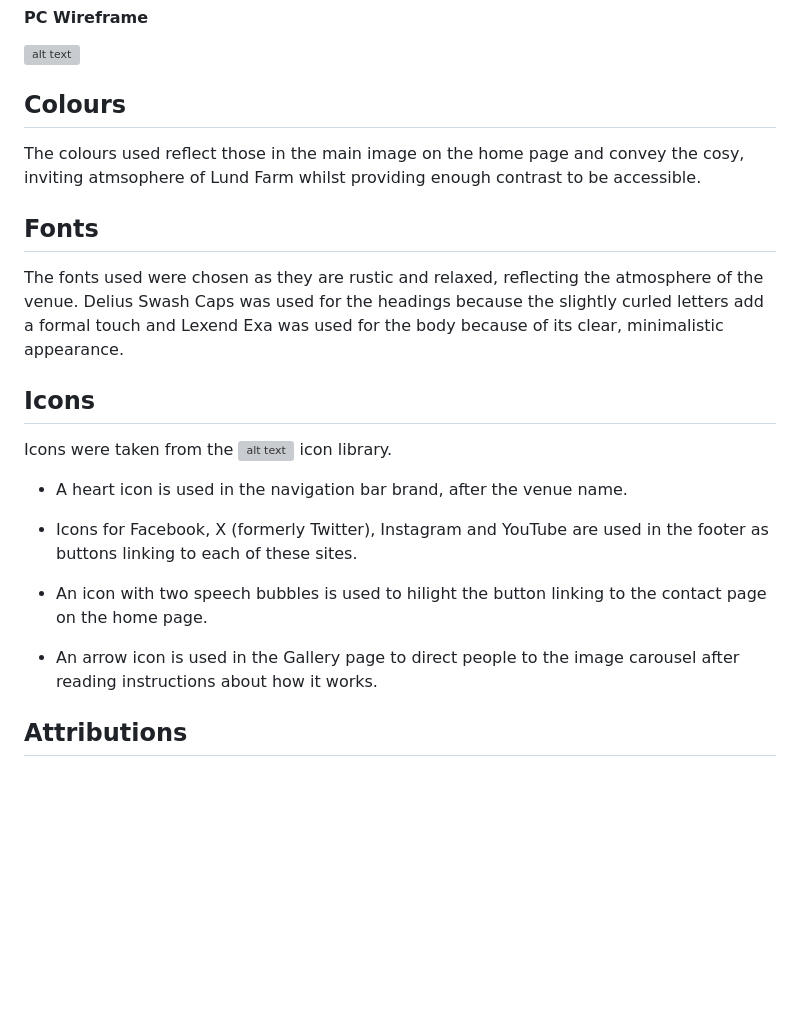
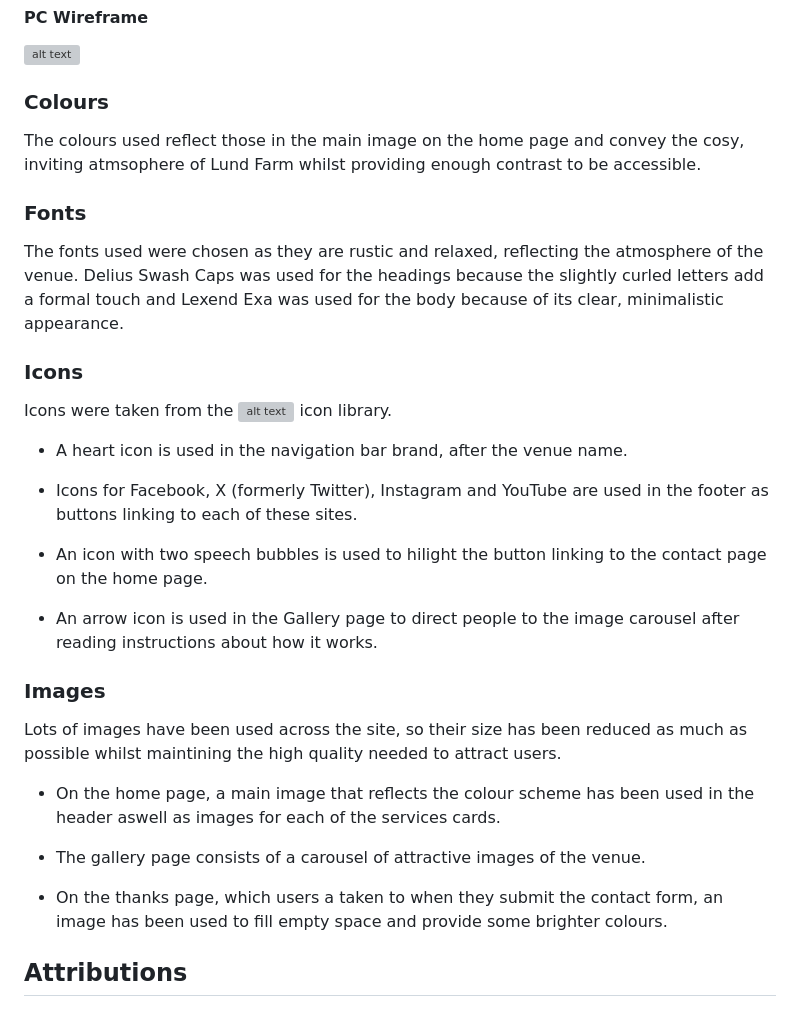
Before and after one commit to ElFalch/lund-farm, a Markdown page: README.md, the part around the change. Rendered like a GitHub page; blank space fills up the shorter version; grey boxes are pictures that could not be loaded.

Commit message:
feat: add information about images to readme

```diff
--- a/README.md
+++ b/README.md
@@ -43,15 +43,15 @@ This website is designed to showcase a wedding venue, Lund Farm and its services
 ![alt text](https://github.com/ElFalch/lund-farm/blob/main/assets/images/wireframes/lund_farm_pc_wireframe.png "PC wireframe")
 
 
-## Colours
+### Colours
 
 The colours used reflect those in the main image on the home page and convey the cosy, inviting atmsophere of Lund Farm whilst providing enough contrast to be accessible.
 
-## Fonts
+### Fonts
 
 The fonts used were chosen as they are rustic and relaxed, reflecting the atmosphere of the venue. Delius Swash Caps was used for the headings because the slightly curled letters add a formal touch and Lexend Exa was used for the body because of its clear, minimalistic appearance.
 
-## Icons
+### Icons
 
 Icons were taken from the ![alt text](https://fontawesome.com/v4/icons/ "FontAwsome") icon library.
 
@@ -63,6 +63,15 @@ Icons were taken from the ![alt text](https://fontawesome.com/v4/icons/ "FontAws
 
 - An arrow icon is used in the Gallery page to direct people to the image carousel after reading instructions about how it works.
 
+### Images
+
+Lots of images have been used across the site, so their size has been reduced as much as possible whilst maintining the high quality needed to attract users.
+
+- On the home page, a main image that reflects the colour scheme has been used in the header aswell as images for each of the services cards.
+
+- The gallery page consists of a carousel of attractive images of the venue.
+
+- On the thanks page, which users a taken to when they submit the contact form, an image has been used to fill empty space and provide some brighter colours.
 
 ## Attributions
 
```
